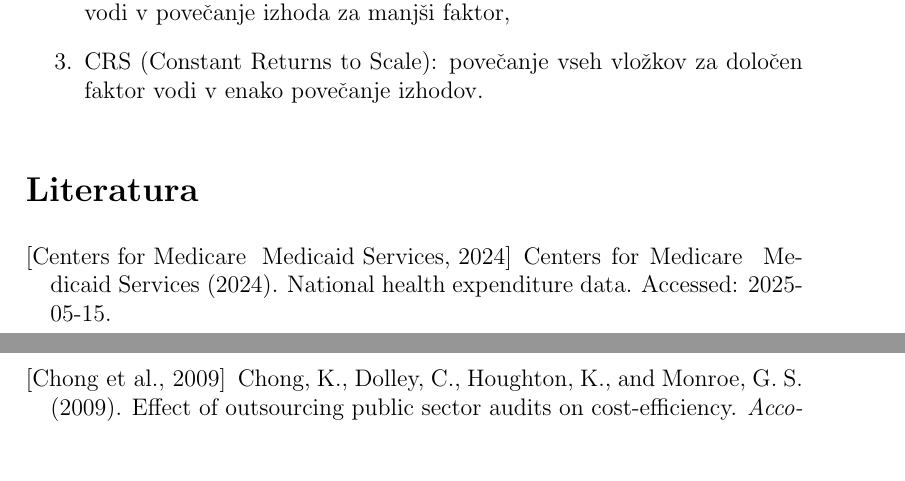
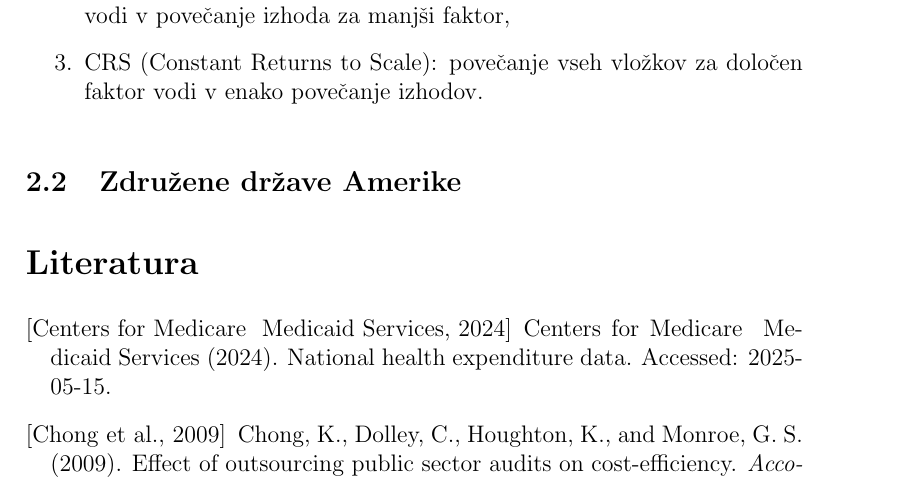
Before and after one commit to tilenzabkar/dif_seminarska, a LaTeX document (naloga.tex): two parts of pages 8 and 9 of 10 before the commit and part of page 9 of 11 after it, the two joined at a grey line, cut so that both start at the same text, the shorter picture padded with empty space. Compiled offline with pdfLaTeX.

Commit message:
test commita urh

```diff
--- a/naloga.tex
+++ b/naloga.tex
@@ -354,6 +354,8 @@ določi vrsto obsega:
     \item CRS (Constant Returns to Scale): povečanje vseh vložkov za določen faktor vodi v enako povečanje izhodov.
 \end{enumerate}
 
+\subsection{Združene države Amerike}
+
 \nocite*{}
 \bibliographystyle{apalike}
 \bibliography{javni_sektor}
```
Also changed, not shown: naloga.pdf.
